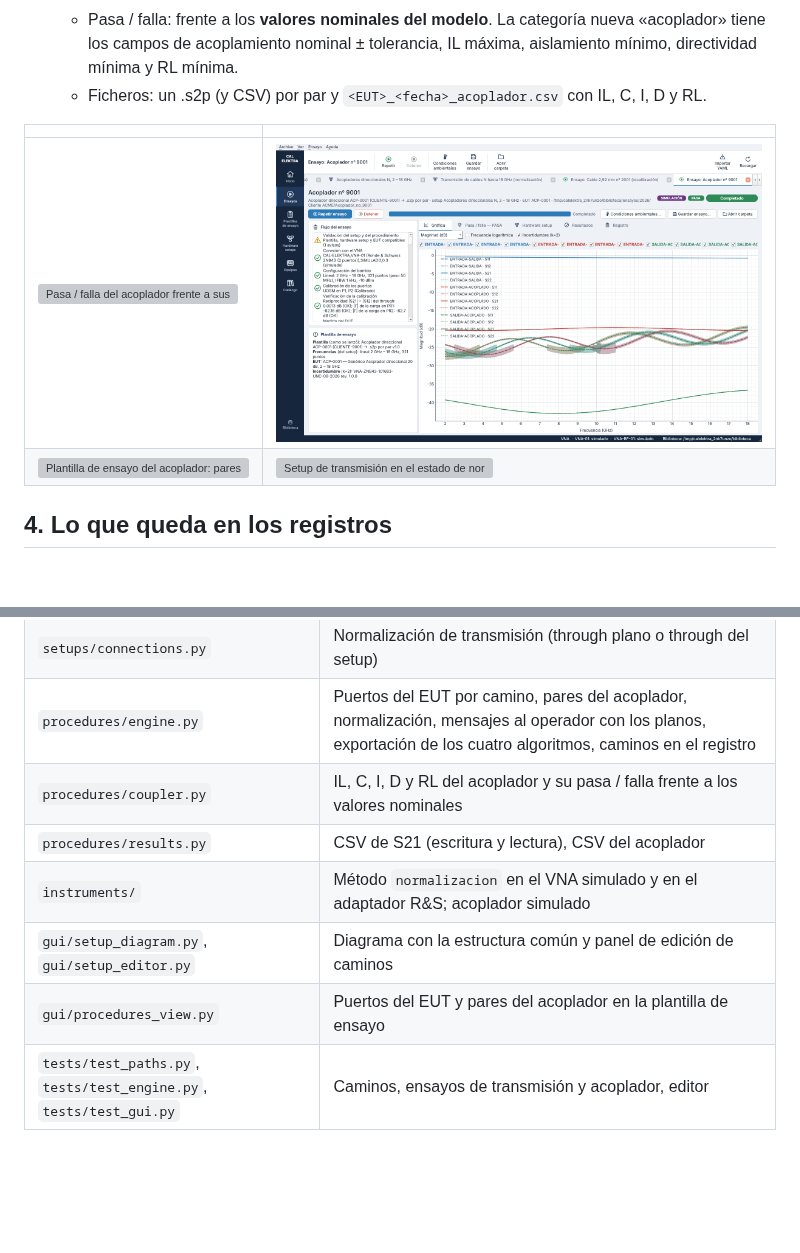
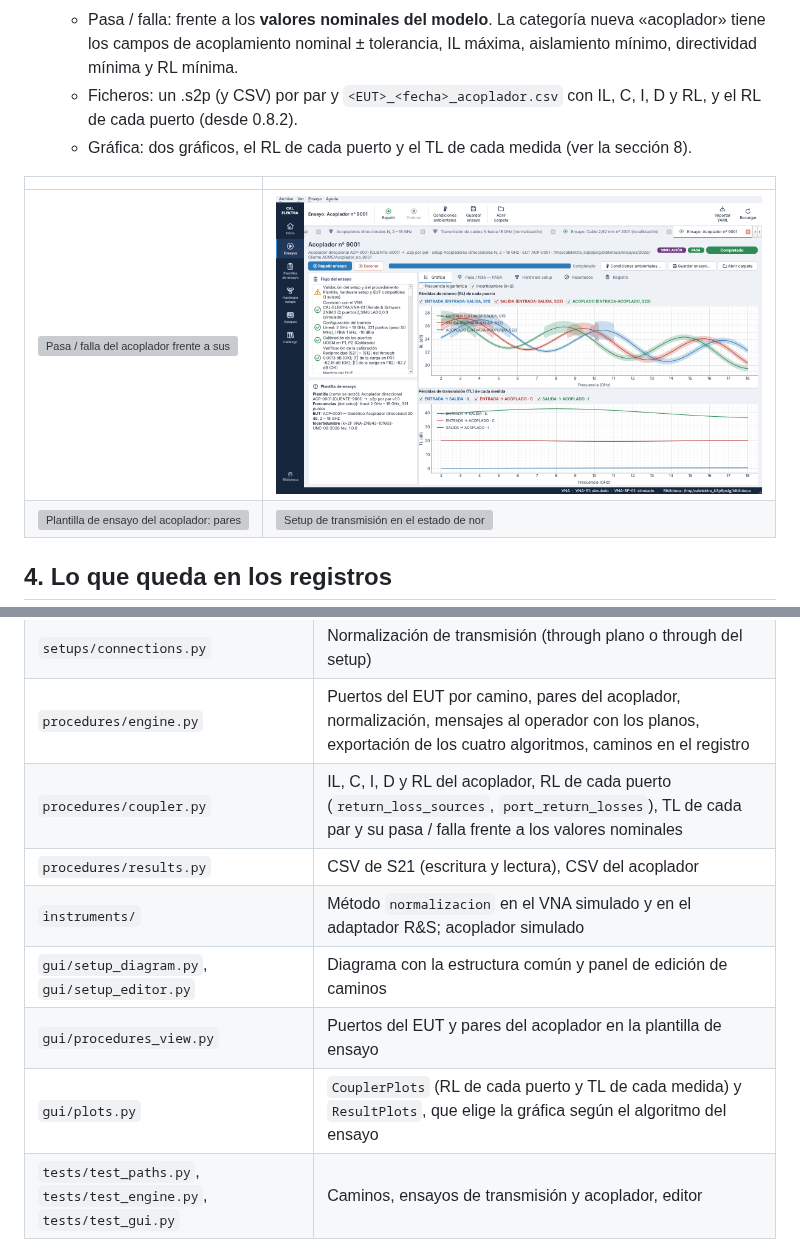
Before and after one commit to oterovalejandro/CAL-ELEKTRA, a Markdown page: docs/09_caminos_y_nuevas_plantillas.md, 2 parts joined by grey strips. Drawn GitHub-style; pictures changed too: docs/capturas/v08/27d_acoplador_grafica.png; blank space fills up the shorter version; grey boxes are pictures that could not be loaded.

```diff
--- a/docs/09_caminos_y_nuevas_plantillas.md
+++ b/docs/09_caminos_y_nuevas_plantillas.md
@@ -98,7 +98,8 @@ En los setups de cámara, el preamplificador va dentro del camino de recepción
   - En cada par, el primer puerto va en PR1, el segundo en PR2 y los otros dos en las cargas de 50 Ω del setup. El operador recibe la conexión exacta de cada par.
   - Resultados: pérdidas de inserción (IL), acoplamiento (C), aislamiento (I, de salida a acoplado o de entrada a aislado), directividad (D = I − C) y pérdidas de retorno (RL).
   - Pasa / falla: frente a los **valores nominales del modelo**. La categoría nueva «acoplador» tiene los campos de acoplamiento nominal ± tolerancia, IL máxima, aislamiento mínimo, directividad mínima y RL mínima.
-  - Ficheros: un .s2p (y CSV) por par y `<EUT>_<fecha>_acoplador.csv` con IL, C, I, D y RL.
+  - Ficheros: un .s2p (y CSV) por par y `<EUT>_<fecha>_acoplador.csv` con IL, C, I, D y RL, y el RL de cada puerto (desde 0.8.2).
+  - Gráfica: dos gráficos, el RL de cada puerto y el TL de cada medida (ver la sección 8).
 
 | | |
 |---|---|
@@ -175,9 +194,10 @@ Plantillas de ensayo nuevas: `transmision_CAB-DUT-0001` y `acoplador_ACP-0001`.
 | `setups/analysis.py` | Validación sobre el setup expandido; grupo «Camino» y conectores de DUT admitidos |
 | `setups/connections.py` | Normalización de transmisión (through plano o through del setup) |
 | `procedures/engine.py` | Puertos del EUT por camino, pares del acoplador, normalización, mensajes al operador con los planos, exportación de los cuatro algoritmos, caminos en el registro |
-| `procedures/coupler.py` | IL, C, I, D y RL del acoplador y su pasa / falla frente a los valores nominales |
+| `procedures/coupler.py` | IL, C, I, D y RL del acoplador, RL de cada puerto (`return_loss_sources`, `port_return_losses`), TL de cada par y su pasa / falla frente a los valores nominales |
 | `procedures/results.py` | CSV de S21 (escritura y lectura), CSV del acoplador |
 | `instruments/` | Método `normalizacion` en el VNA simulado y en el adaptador R&S; acoplador simulado |
 | `gui/setup_diagram.py`, `gui/setup_editor.py` | Diagrama con la estructura común y panel de edición de caminos |
 | `gui/procedures_view.py` | Puertos del EUT y pares del acoplador en la plantilla de ensayo |
+| `gui/plots.py` | `CouplerPlots` (RL de cada puerto y TL de cada medida) y `ResultPlots`, que elige la gráfica según el algoritmo del ensayo |
 | `tests/test_paths.py`, `tests/test_engine.py`, `tests/test_gui.py` | Caminos, ensayos de transmisión y acoplador, editor |
```
Also changed, not shown: other parts of docs/09_caminos_y_nuevas_plantillas.md (+20 -2 lines), CLAUDE.md (+1 -1 lines), README.md (+2 -2 lines), docs/capturas/v08/27f_explorador_acoplador.png (added), 12 other files.
